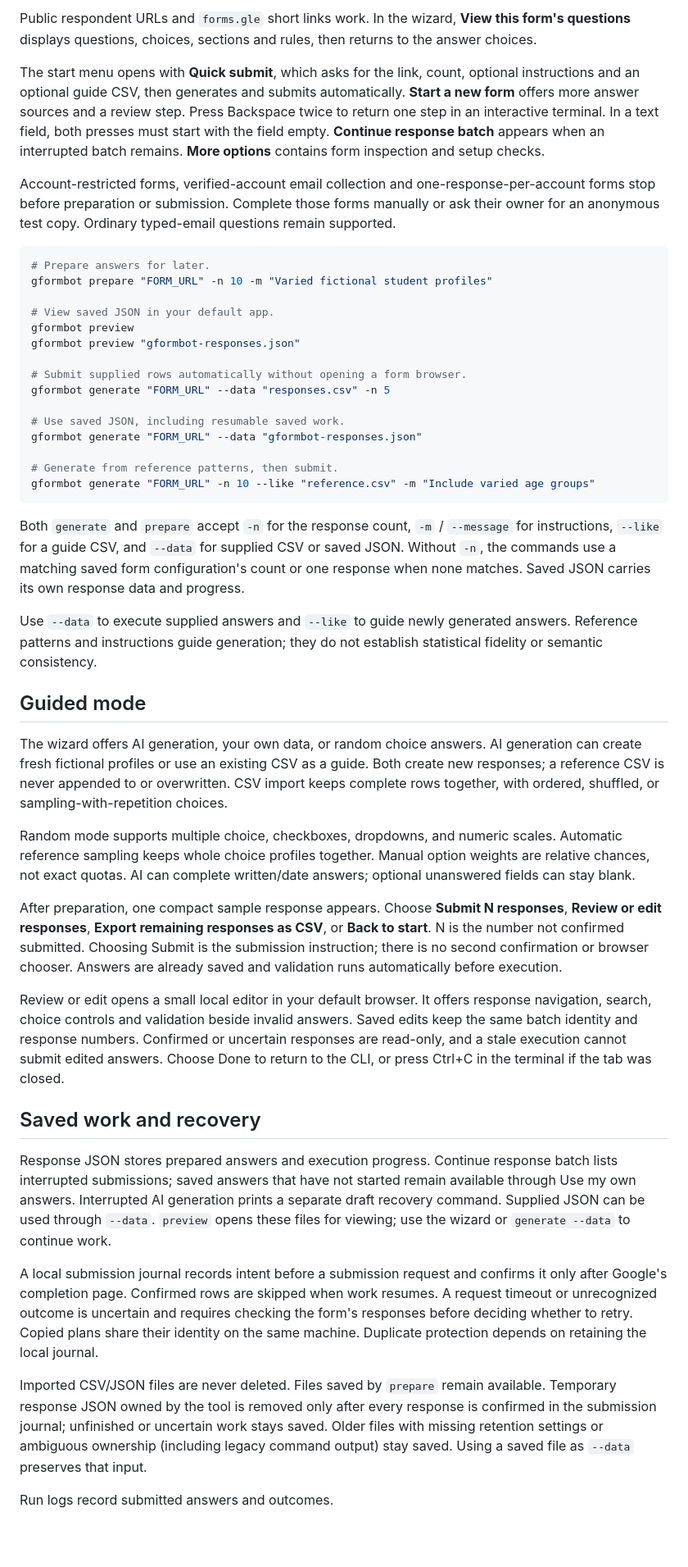
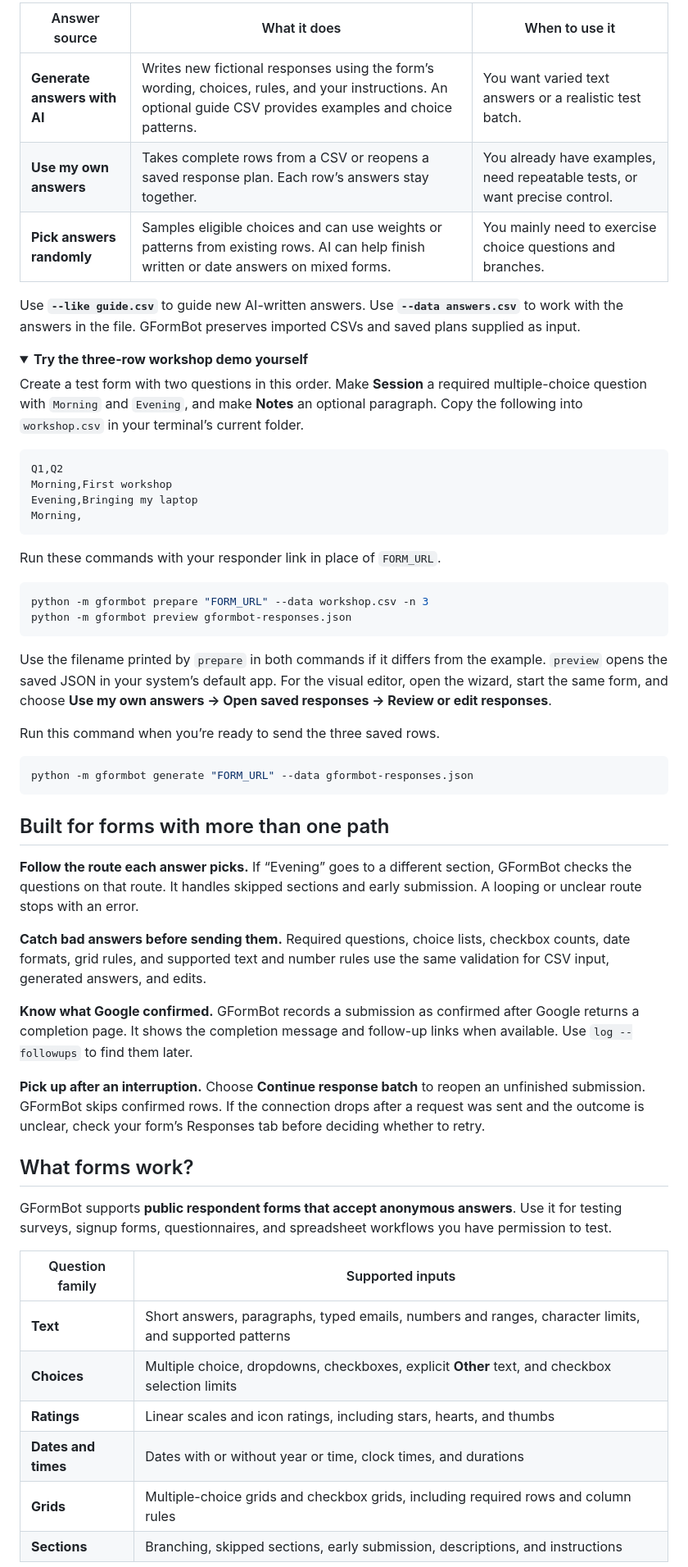
Before and after one commit to yogeshkrishna/google_form_test_bot, a Markdown page: README.md, the part around one of its changes. Shown at 82% size. GitHub-like rendering; folded sections open; blank space fills up the shorter version.

````diff
--- a/README.md
+++ b/README.md
@@ -32,49 +72,61 @@ The wizard's file picker opens after you press Enter. It needs a graphical deskt
 
-Public respondent URLs and `forms.gle` short links work. In the wizard, **View this form's questions** displays questions, choices, sections and rules, then returns to the answer choices.
+| Answer source | What it does | When to use it |
+| --- | --- | --- |
+| **Generate answers with AI** | Writes new fictional responses using the form’s wording, choices, rules, and your instructions. An optional guide CSV provides examples and choice patterns. | You want varied text answers or a realistic test batch. |
+| **Use my own answers** | Takes complete rows from a CSV or reopens a saved response plan. Each row’s answers stay together. | You already have examples, need repeatable tests, or want precise control. |
+| **Pick answers randomly** | Samples eligible choices and can use weights or patterns from existing rows. AI can help finish written or date answers on mixed forms. | You mainly need to exercise choice questions and branches. |
 
-The start menu opens with **Quick submit**, which asks for the link, count, optional instructions and an optional guide CSV, then generates and submits automatically. **Start a new form** offers more answer sources and a review step. Press Backspace twice to return one step in an interactive terminal. In a text field, both presses must start with the field empty. **Continue response batch** appears when an interrupted batch remains. **More options** contains form inspection and setup checks.
+Use **`--like guide.csv`** to guide new AI-written answers. Use **`--data answers.csv`** to work with the answers in the file. GFormBot preserves imported CSVs and saved plans supplied as input.
 
-Account-restricted forms, verified-account email collection and one-response-per-account forms stop before preparation or submission. Complete those forms manually or ask their owner for an anonymous test copy. Ordinary typed-email questions remain supported.
+<details>
+<summary><strong>Try the three-row workshop demo yourself</strong></summary>
+
+Create a test form with two questions in this order. Make **Session** a required multiple-choice question with `Morning` and `Evening`, and make **Notes** an optional paragraph. Copy the following into `workshop.csv` in your terminal’s current folder.
+
+```csv
+Q1,Q2
+Morning,First workshop
+Evening,Bringing my laptop
+Morning,
+```
+
+Run these commands with your responder link in place of `FORM_URL`.
 
 ```bash
-# Prepare answers for later.
-gformbot prepare "FORM_URL" -n 10 -m "Varied fictional student profiles"
-
-# View saved JSON in your default app.
-gformbot preview
-gformbot preview "gformbot-responses.json"
-
-# Submit supplied rows automatically without opening a form browser.
-gformbot generate "FORM_URL" --data "responses.csv" -n 5
-
-# Use saved JSON, including resumable saved work.
-gformbot generate "FORM_URL" --data "gformbot-responses.json"
-
-# Generate from reference patterns, then submit.
-gformbot generate "FORM_URL" -n 10 --like "reference.csv" -m "Include varied age groups"
+python -m gformbot prepare "FORM_URL" --data workshop.csv -n 3
+python -m gformbot preview gformbot-responses.json
 ```
 
-Both `generate` and `prepare` accept `-n` for the response count, `-m` / `--message` for instructions, `--like` for a guide CSV, and `--data` for supplied CSV or saved JSON. Without `-n`, the commands use a matching saved form configuration's count or one response when none matches. Saved JSON carries its own response data and progress.
+Use the filename printed by `prepare` in both commands if it differs from the example. `preview` opens the saved JSON in your system’s default app. For the visual editor, open the wizard, start the same form, and choose **Use my own answers → Open saved responses → Review or edit responses**.
 
-Use `--data` to execute supplied answers and `--like` to guide newly generated answers. Reference patterns and instructions guide generation; they do not establish statistical fidelity or semantic consistency.
+Run this command when you’re ready to send the three saved rows.
 
-## Guided mode
+```bash
+python -m gformbot generate "FORM_URL" --data gformbot-responses.json
+```
 
-The wizard offers AI generation, your own data, or random choice answers. AI generation can create fresh fictional profiles or use an existing CSV as a guide. Both create new responses; a reference CSV is never appended to or overwritten. CSV import keeps complete rows together, with ordered, shuffled, or sampling-with-repetition choices.
+</details>
 
-Random mode supports multiple choice, checkboxes, dropdowns, and numeric scales. Automatic reference sampling keeps whole choice profiles together. Manual option weights are relative chances, not exact quotas. AI can complete written/date answers; optional unanswered fields can stay blank.
+## Built for forms with more than one path
 
-After preparation, one compact sample response appears. Choose **Submit N responses**, **Review or edit responses**, **Export remaining responses as CSV**, or **Back to start**. N is the number not confirmed submitted. Choosing Submit is the submission instruction; there is no second confirmation or browser chooser. Answers are already saved and validation runs automatically before execution.
+**Follow the route each answer picks.** If “Evening” goes to a different section, GFormBot checks the questions on that route. It handles skipped sections and early submission. A looping or unclear route stops with an error.
 
-Review or edit opens a small local editor in your default browser. It offers response navigation, search, choice controls and validation beside invalid answers. Saved edits keep the same batch identity and response numbers. Confirmed or uncertain responses are read-only, and a stale execution cannot submit edited answers. Choose Done to return to the CLI, or press Ctrl+C in the terminal if the tab was closed.
+**Catch bad answers before sending them.** Required questions, choice lists, checkbox counts, date formats, grid rules, and supported text and number rules use the same validation for CSV input, generated answers, and edits.
 
-## Saved work and recovery
+**Know what Google confirmed.** GFormBot records a submission as confirmed after Google returns a completion page. It shows the completion message and follow-up links when available. Use `log --followups` to find them later.
 
-Response JSON stores prepared answers and execution progress. Continue response batch lists interrupted submissions; saved answers that have not started remain available through Use my own answers. Interrupted AI generation prints a separate draft recovery command. Supplied JSON can be used through `--data`. `preview` opens these files for viewing; use the wizard or `generate --data` to continue work.
+**Pick up after an interruption.** Choose **Continue response batch** to reopen an unfinished submission. GFormBot skips confirmed rows. If the connection drops after a request was sent and the outcome is unclear, check your form’s Responses tab before deciding whether to retry.
 
-A local submission journal records intent before a submission request and confirms it only after Google's completion page. Confirmed rows are skipped when work resumes. A request timeout or unrecognized outcome is uncertain and requires checking the form's responses before deciding whether to retry. Copied plans share their identity on the same machine. Duplicate protection depends on retaining the local journal.
+## What forms work?
 
-Imported CSV/JSON files are never deleted. Files saved by `prepare` remain available. Temporary response JSON owned by the tool is removed only after every response is confirmed in the submission journal; unfinished or uncertain work stays saved. Older files with missing retention settings or ambiguous ownership (including legacy command output) stay saved. Using a saved file as `--data` preserves that input.
+GFormBot supports **public respondent forms that accept anonymous answers**. Use it for testing surveys, signup forms, questionnaires, and spreadsheet workflows you have permission to test.
 
-Run logs record submitted answers and outcomes.
+| Question family | Supported inputs |
+| --- | --- |
+| **Text** | Short answers, paragraphs, typed emails, numbers and ranges, character limits, and supported patterns |
+| **Choices** | Multiple choice, dropdowns, checkboxes, explicit **Other** text, and checkbox selection limits |
+| **Ratings** | Linear scales and icon ratings, including stars, hearts, and thumbs |
+| **Dates and times** | Dates with or without year or time, clock times, and durations |
+| **Grids** | Multiple-choice grids and checkbox grids, including required rows and column rules |
+| **Sections** | Branching, skipped sections, early submission, descriptions, and instructions |
 
````
Also changed, not shown: other parts of README.md (+119 -85 lines), docs/assets/readme-prepare.gif (added), 2 other files.
